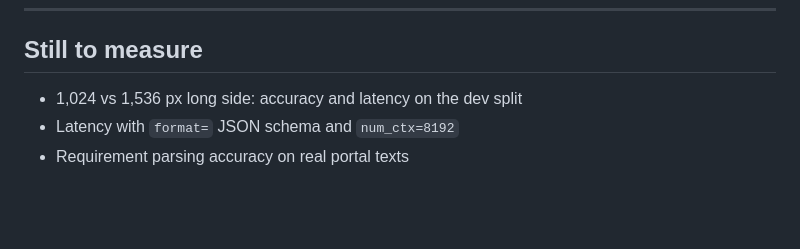
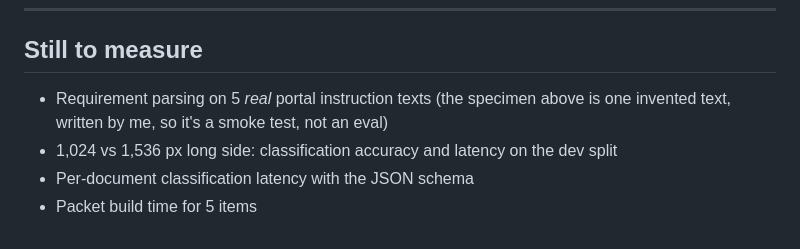
Before and after one commit to kashyapanand21/kaagaz, a Markdown page: DEVLOG.md, the part around one of its changes. Drawn GitHub-style; blank space fills up the shorter version.

```diff
--- a/DEVLOG.md
+++ b/DEVLOG.md
@@ -76,6 +132,9 @@ Test: one private document photo with a WhatsApp filename, `gemma4:e4b` on the R
 ---
 
 ## Still to measure
-- 1,024 vs 1,536 px long side: accuracy and latency on the dev split
-- Latency with `format=` JSON schema and `num_ctx=8192`
-- Requirement parsing accuracy on real portal texts
+
+- Requirement parsing on 5 *real* portal instruction texts (the specimen above is one invented
+  text, written by me, so it's a smoke test, not an eval)
+- 1,024 vs 1,536 px long side: classification accuracy and latency on the dev split
+- Per-document classification latency with the JSON schema
+- Packet build time for 5 items
```
Also changed, not shown: other parts of DEVLOG.md (+61 -5 lines).
